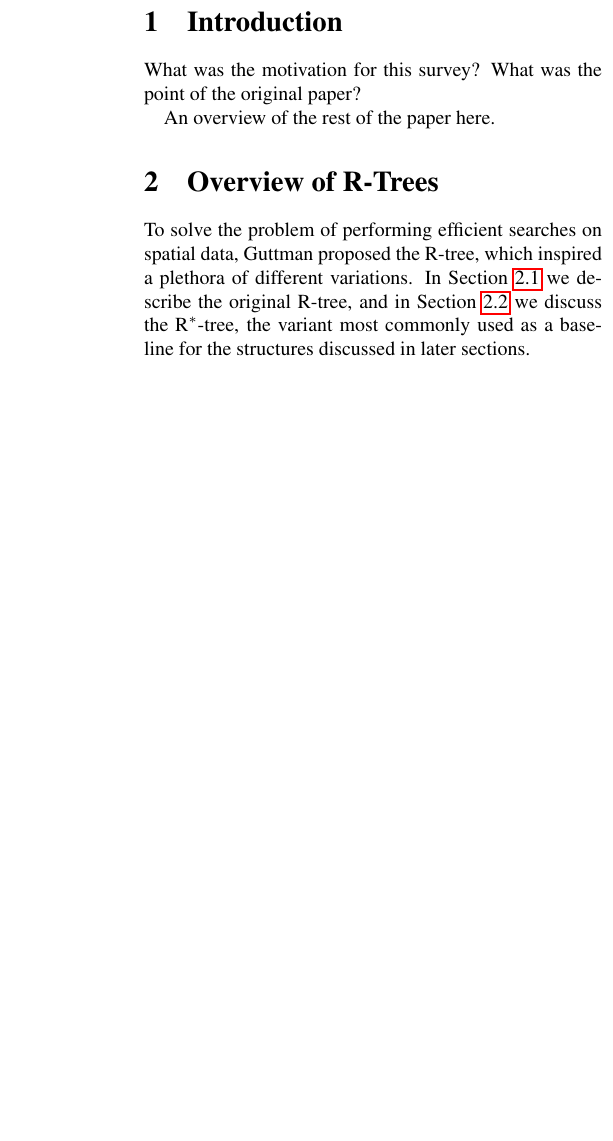
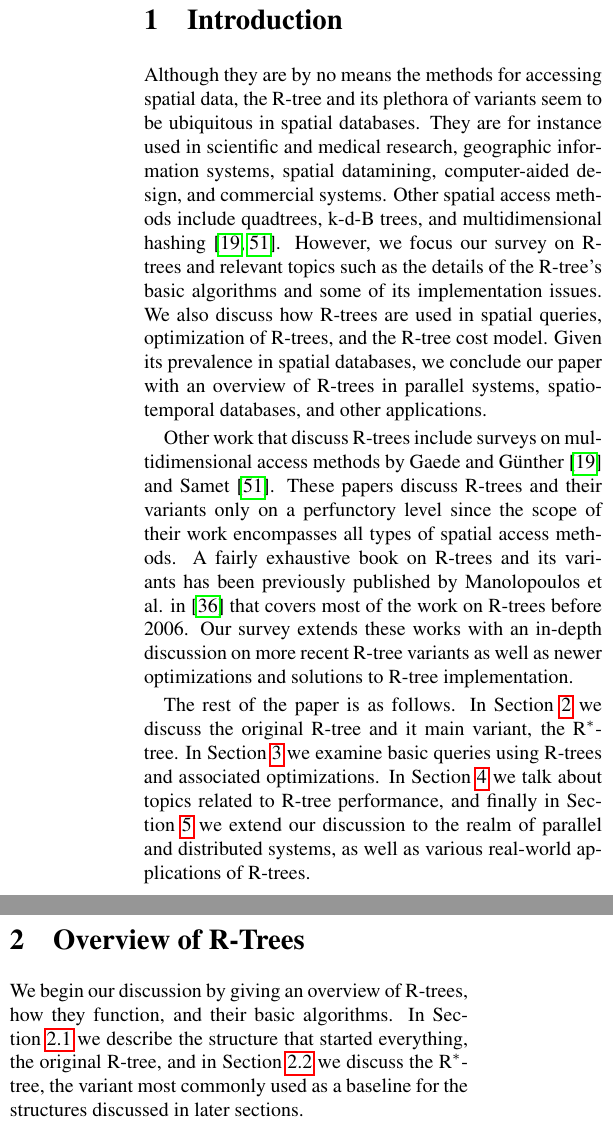
Before and after one commit to rjlam/CS764_SurveyPaper, a LaTeX document (paper.tex, which reads intro.tex, overview.tex): part of one column of page 1 of 19 before the commit and two parts of the columns of page 1 of 20 after it, the two joined at a grey line, cut so that both start at the same text, the shorter picture padded with empty space. Compiled offline with pdfLaTeX.

Commit message:
Add to intro, some minor revisions in other places

```diff
--- a/intro.tex
+++ b/intro.tex
@@ -1,4 +1,26 @@
-What was the motivation for this survey? What was the point of the original
-paper?
+Although they are by no means the methods for accessing spatial data, the \rbase-tree and
+its plethora of variants seem to be ubiquitous in spatial databases. They are for instance
+used in scientific and medical research, geographic information systems, spatial datamining,
+computer-aided design, and commercial systems. Other spatial access methods include
+quadtrees, k-d-B trees, and multidimensional hashing\cite{samet95, gaedegunther98}.
+However, we focus our survey on \rbase-trees and relevant topics such as the details of
+the \rbase-tree's basic algorithms and some of its implementation issues. We also discuss
+how \rbase-trees are used in spatial queries, optimization of \rbase-trees, and the
+\rbase-tree cost model. Given its prevalence in spatial databases, we conclude our paper with
+an overview of \rbase-trees in parallel systems, spatio-temporal databases, and other applications.
 
-An overview of the rest of the paper here.
+Other work that discuss \rbase-trees include surveys on multidimensional access methods
+by Gaede and G\"{u}nther \cite{gaedegunther98} and Samet\cite{samet95}. These papers
+discuss \rbase-trees and their variants only on a perfunctory level since the scope of their
+work encompasses all types of spatial access methods. A fairly exhaustive book on
+\rbase-trees and its variants has been previously published by Manolopoulos et al.
+in \cite{thebook} that covers most of the work on \rbase-trees before 2006. Our survey
+extends these works with an in-depth discussion on more recent \rbase-tree variants as
+well as newer optimizations and solutions to \rbase-tree implementation.
+
+The rest of the paper is as follows. In Section~\ref{sec:overview} we discuss the
+original \rbase-tree and it main variant, the \rstar-tree. In Section~\ref{sec:impchal}
+we examine basic queries using R-trees and associated optimizations. In
+Section~\ref{sec:dbchal} we talk about topics related to \rbase-tree performance, and
+finally in Section~\ref{sec:apps} we extend our discussion to the realm of parallel and
+distributed systems, as well as various real-world applications of \rbase-trees.
--- a/overview.tex
+++ b/overview.tex
@@ -1,7 +1,7 @@
 % Overview
-To solve the problem of performing efficient searches on spatial data,
-Guttman proposed the \rbase-tree, which inspired a plethora of different
-variations. In Section~\ref{sec:rtrees} we describe the original \rbase-tree,
+We begin our discussion by giving an overview of \rbase-trees, how they
+function, and their basic algorithms. In Section~\ref{sec:rtrees} we describe the
+structure that started everything, the original \rbase-tree,
 and in Section~\ref{sec:variants} we discuss the \rstar-tree, the variant most
 commonly used as a baseline for the structures discussed in later sections.
 
```
Also changed, not shown: apps.tex (+23 -26 lines), conc.tex (+1 -0 lines), rtreepapers.bib (+1 -1 lines), overview.tex (4 more changed lines).
